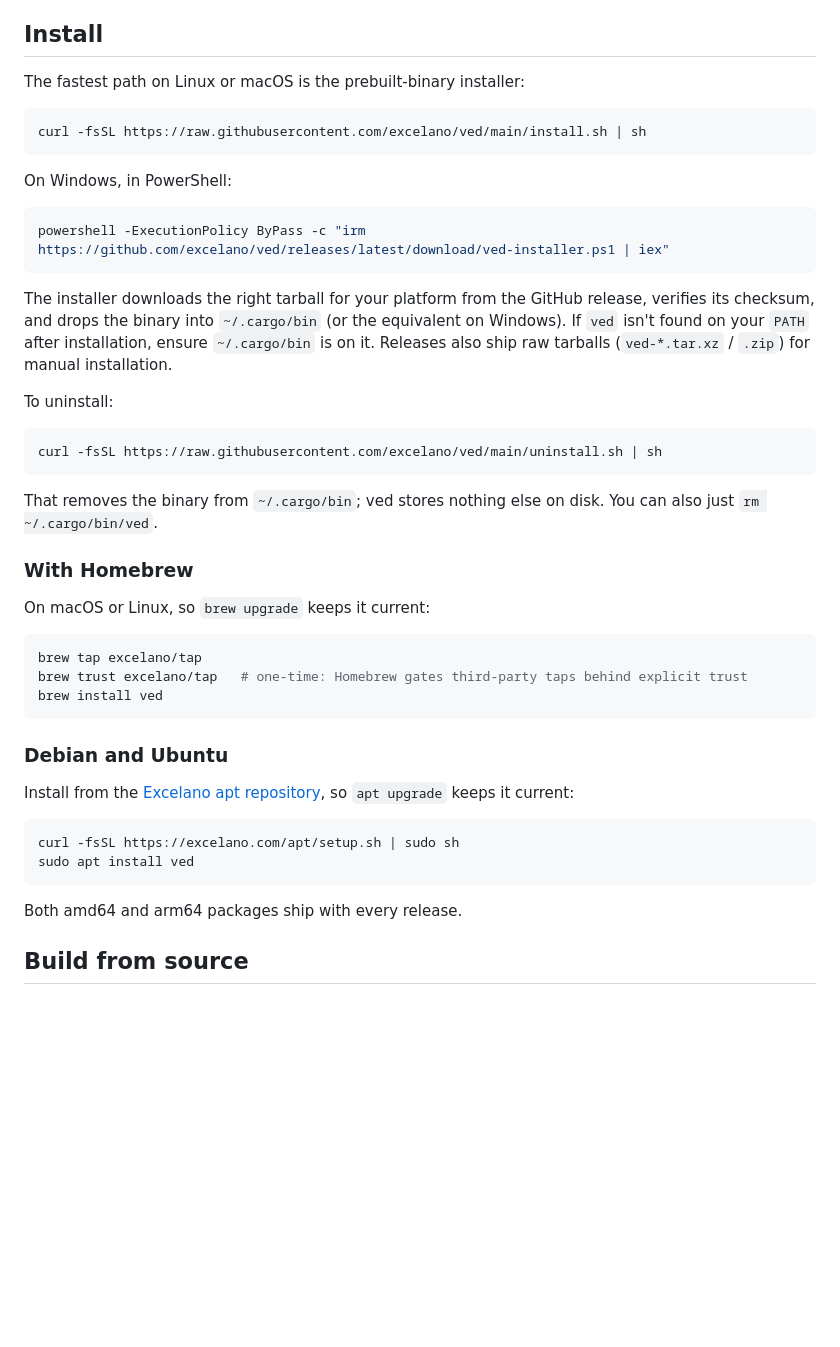
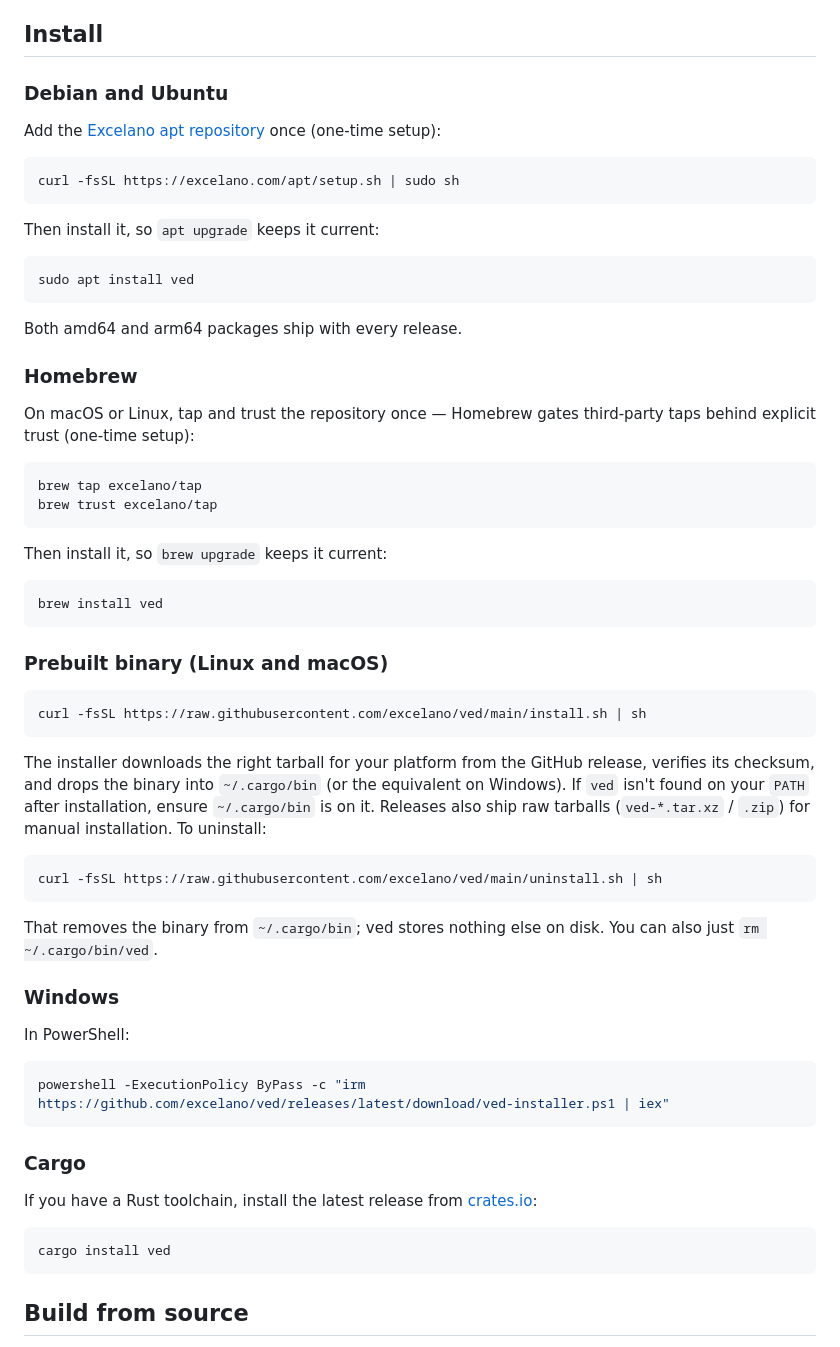
Before and after one commit to excelano/ved, a Markdown page: README.md, the part around the change. Rendered like a GitHub page; blank space fills up the shorter version.

Commit message:
docs: add cargo install from crates.io; standardize install ordering and split one-time setup blocks
Co-Authored-By: Claude Opus 4.8 (1M context) <noreply@anthropic.com>

````diff
--- a/README.md
+++ b/README.md
@@ -10,21 +10,44 @@ ed's one-character error messages and silent operations make it notoriously hard
 
 ## Install
 
-The fastest path on Linux or macOS is the prebuilt-binary installer:
+### Debian and Ubuntu
+
+Add the [Excelano apt repository](https://excelano.com/apt/) once (one-time setup):
+
+```sh
+curl -fsSL https://excelano.com/apt/setup.sh | sudo sh
+```
+
+Then install it, so `apt upgrade` keeps it current:
+
+```sh
+sudo apt install ved
+```
+
+Both amd64 and arm64 packages ship with every release.
+
+### Homebrew
+
+On macOS or Linux, tap and trust the repository once — Homebrew gates third-party taps behind explicit trust (one-time setup):
+
+```sh
+brew tap excelano/tap
+brew trust excelano/tap
+```
+
+Then install it, so `brew upgrade` keeps it current:
+
+```sh
+brew install ved
+```
+
+### Prebuilt binary (Linux and macOS)
 
 ```sh
 curl -fsSL https://raw.githubusercontent.com/excelano/ved/main/install.sh | sh
 ```
 
-On Windows, in PowerShell:
-
-```powershell
-powershell -ExecutionPolicy ByPass -c "irm https://github.com/excelano/ved/releases/latest/download/ved-installer.ps1 | iex"
-```
-
-The installer downloads the right tarball for your platform from the GitHub release, verifies its checksum, and drops the binary into `~/.cargo/bin` (or the equivalent on Windows). If `ved` isn't found on your `PATH` after installation, ensure `~/.cargo/bin` is on it. Releases also ship raw tarballs (`ved-*.tar.xz` / `.zip`) for manual installation.
-
-To uninstall:
+The installer downloads the right tarball for your platform from the GitHub release, verifies its checksum, and drops the binary into `~/.cargo/bin` (or the equivalent on Windows). If `ved` isn't found on your `PATH` after installation, ensure `~/.cargo/bin` is on it. Releases also ship raw tarballs (`ved-*.tar.xz` / `.zip`) for manual installation. To uninstall:
 
 ```sh
 curl -fsSL https://raw.githubusercontent.com/excelano/ved/main/uninstall.sh | sh
@@ -32,26 +55,21 @@ curl -fsSL https://raw.githubusercontent.com/excelano/ved/main/uninstall.sh | sh
 
 That removes the binary from `~/.cargo/bin`; ved stores nothing else on disk. You can also just `rm ~/.cargo/bin/ved`.
 
-### With Homebrew
+### Windows
 
-On macOS or Linux, so `brew upgrade` keeps it current:
+In PowerShell:
+
+```powershell
+powershell -ExecutionPolicy ByPass -c "irm https://github.com/excelano/ved/releases/latest/download/ved-installer.ps1 | iex"
+```
+
+### Cargo
+
+If you have a Rust toolchain, install the latest release from [crates.io](https://crates.io/crates/ved):
 
 ```sh
-brew tap excelano/tap
-brew trust excelano/tap   # one-time: Homebrew gates third-party taps behind explicit trust
-brew install ved
+cargo install ved
 ```
-
-### Debian and Ubuntu
-
-Install from the [Excelano apt repository](https://excelano.com/apt/), so `apt upgrade` keeps it current:
-
-```sh
-curl -fsSL https://excelano.com/apt/setup.sh | sudo sh
-sudo apt install ved
-```
-
-Both amd64 and arm64 packages ship with every release.
 
 ## Build from source
 
````
